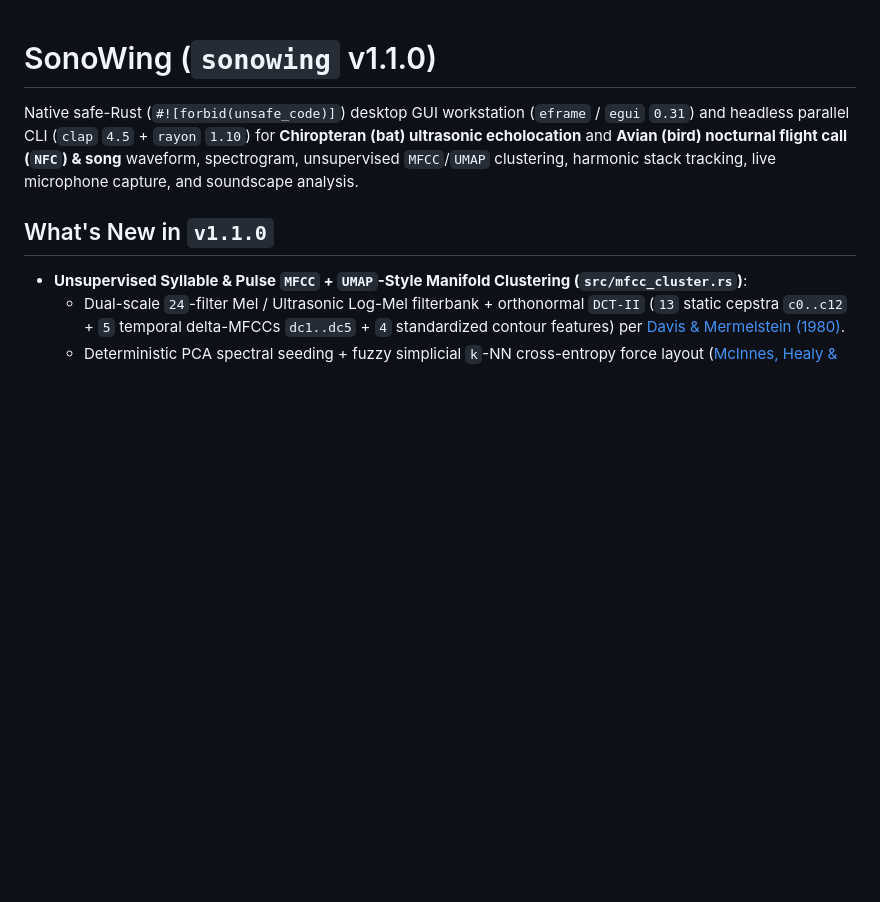
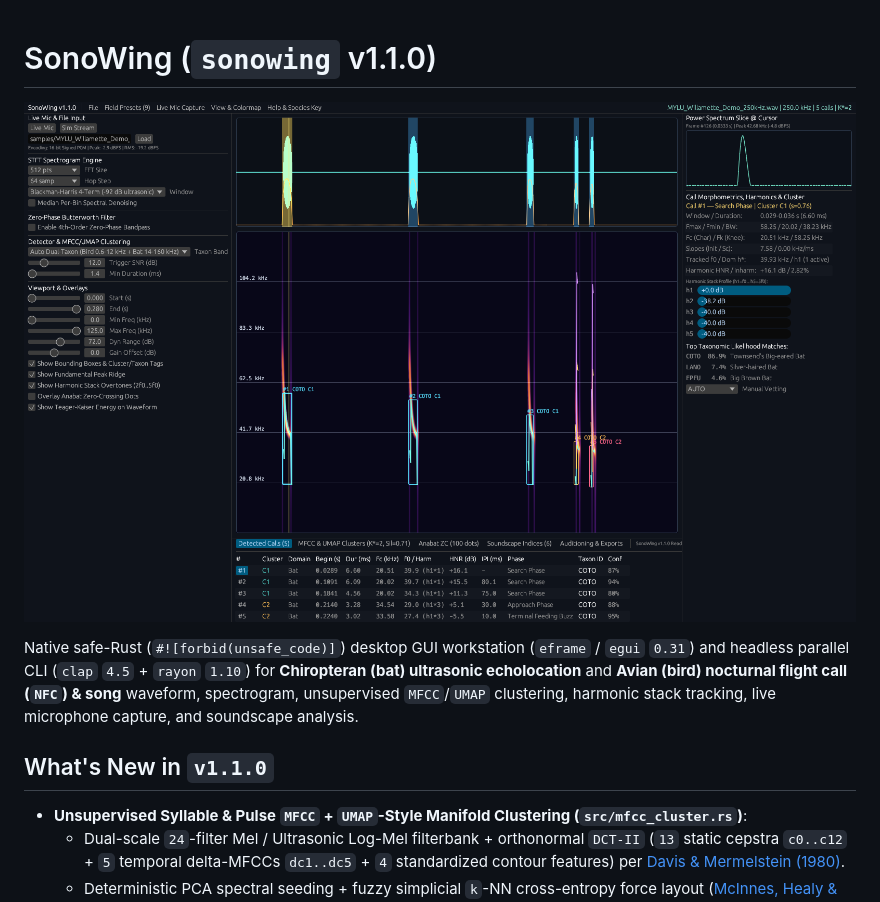
Before and after one commit to bpwhite/crvscience-sonowing, a Markdown page: README.md, the part around the change. GitHub-like rendering; pictures changed too: validation/headless_screenshot.png (added); blank space fills up the shorter version.

Commit message:
feat(validation): add headless GPU screenshots and Zenodo citation DOI

```diff
--- a/README.md
+++ b/README.md
@@ -1,4 +1,6 @@
 # SonoWing (`sonowing` v1.1.0)
+
+![SonoWing — Ultrasonic Bat Echolocation & Avian Bioacoustic Spectrogram, Harmonic Tracker & MFCC/UMAP Workstation](validation/headless_screenshot.png)
 
 Native safe-Rust (`#![forbid(unsafe_code)]`) desktop GUI workstation (`eframe` / `egui` `0.31`) and headless parallel CLI (`clap` `4.5` + `rayon` `1.10`) for **Chiropteran (bat) ultrasonic echolocation** and **Avian (bird) nocturnal flight call (`NFC`) & song** waveform, spectrogram, unsupervised `MFCC`/`UMAP` clustering, harmonic stack tracking, live microphone capture, and soundscape analysis.
 
```
Also changed, not shown: validation/headless_screenshot_2.png (added), validation/headless_screenshot_3.png (added), 5 other files.
